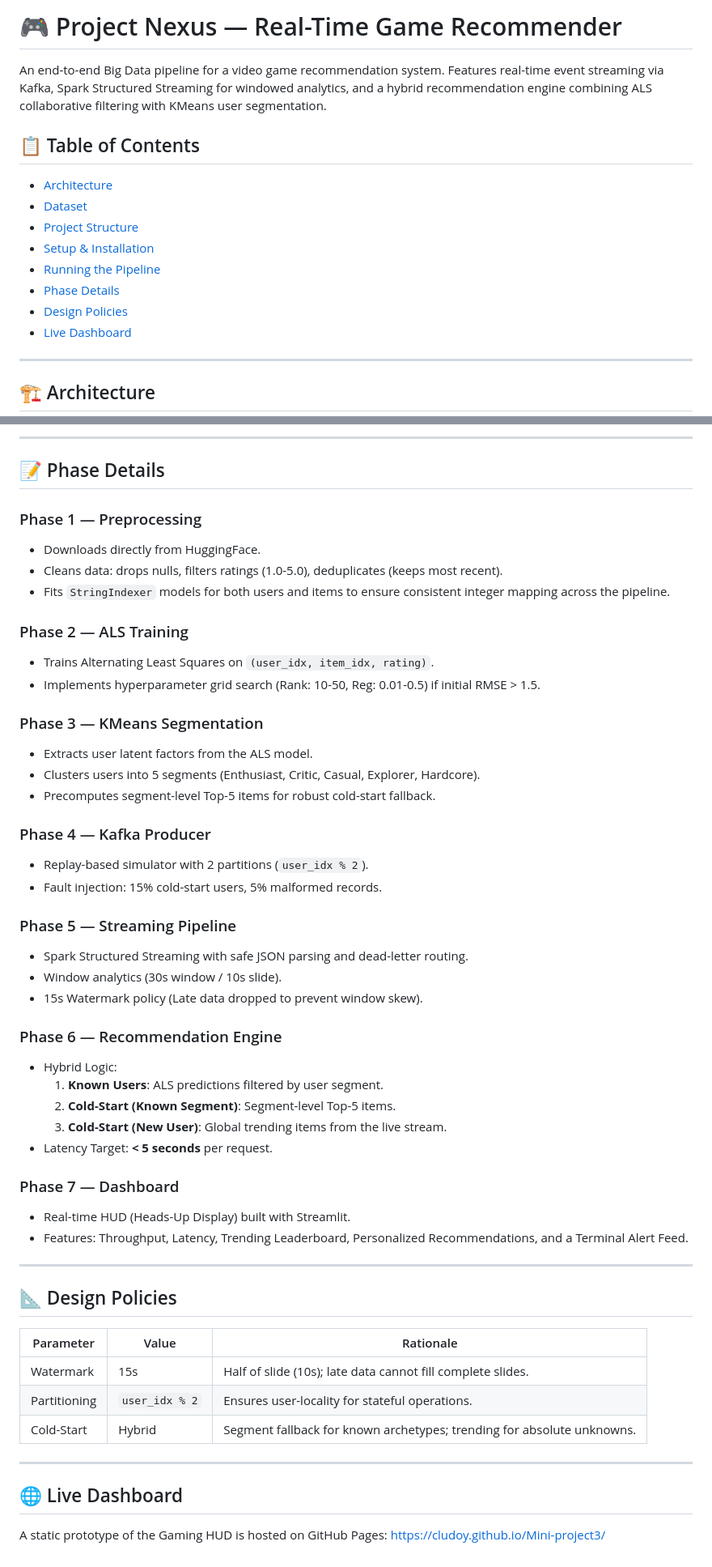
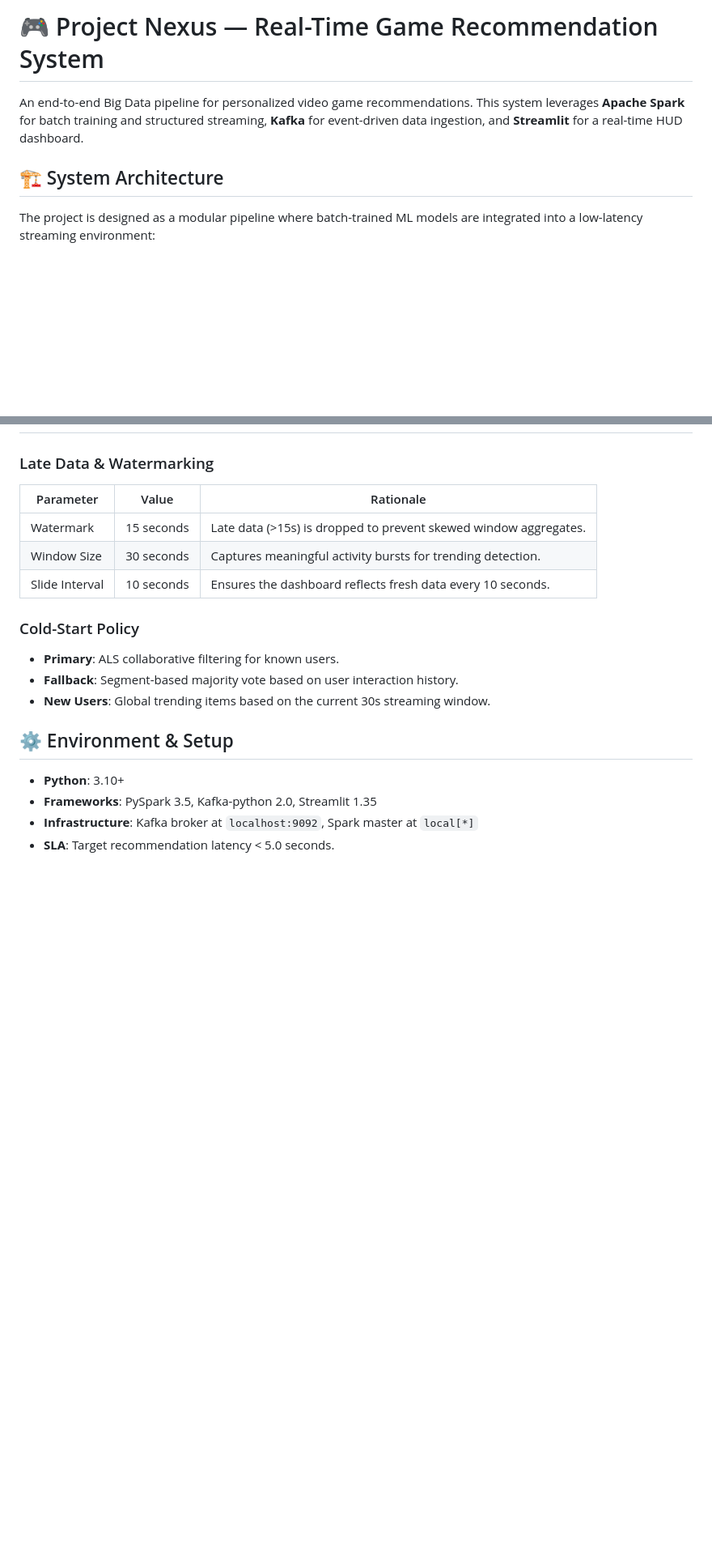
Before and after one commit to Cludoy/Mini-project3, a Markdown page: README.md, 2 parts joined by grey strips. Shown at 81% size. GitHub-like rendering; blank space fills up the shorter version.

````diff
--- a/README.md
+++ b/README.md
@@ -1,20 +1,10 @@
-# 🎮 Project Nexus — Real-Time Game Recommender
+# 🎮 Project Nexus — Real-Time Game Recommendation System
 
-An end-to-end Big Data pipeline for a video game recommendation system. Features real-time event streaming via Kafka, Spark Structured Streaming for windowed analytics, and a hybrid recommendation engine combining ALS collaborative filtering with KMeans user segmentation.
+An end-to-end Big Data pipeline for personalized video game recommendations. This system leverages **Apache Spark** for batch training and structured streaming, **Kafka** for event-driven data ingestion, and **Streamlit** for a real-time HUD dashboard.
 
-## 📋 Table of Contents
-- [Architecture](#architecture)
-- [Dataset](#dataset)
-- [Project Structure](#project-structure)
-- [Setup & Installation](#setup--installation)
-- [Running the Pipeline](#running-the-pipeline)
-- [Phase Details](#phase-details)
-- [Design Policies](#design-policies)
-- [Live Dashboard](#live-dashboard)
+## 🏗️ System Architecture
 
----
-
-## 🏗️ Architecture
+The project is designed as a modular pipeline where batch-trained ML models are integrated into a low-latency streaming environment:
 
 ```mermaid
 graph TD
@@ -120,53 +70,18 @@ streamlit run code/dashboard.py
----
-
-## 📝 Phase Details
-
-### Phase 1 — Preprocessing
-- Downloads directly from HuggingFace.
-- Cleans data: drops nulls, filters ratings (1.0-5.0), deduplicates (keeps most recent).
-- Fits `StringIndexer` models for both users and items to ensure consistent integer mapping across the pipeline.
-
-### Phase 2 — ALS Training
-- Trains Alternating Least Squares on `(user_idx, item_idx, rating)`.
-- Implements hyperparameter grid search (Rank: 10-50, Reg: 0.01-0.5) if initial RMSE > 1.5.
-
-### Phase 3 — KMeans Segmentation
-- Extracts user latent factors from the ALS model.
-- Clusters users into 5 segments (Enthusiast, Critic, Casual, Explorer, Hardcore).
-- Precomputes segment-level Top-5 items for robust cold-start fallback.
-
-### Phase 4 — Kafka Producer
-- Replay-based simulator with 2 partitions (`user_idx % 2`).
-- Fault injection: 15% cold-start users, 5% malformed records.
-
-### Phase 5 — Streaming Pipeline
-- Spark Structured Streaming with safe JSON parsing and dead-letter routing.
-- Window analytics (30s window / 10s slide).
-- 15s Watermark policy (Late data dropped to prevent window skew).
-
-### Phase 6 — Recommendation Engine
-- Hybrid Logic:
-  1. **Known Users**: ALS predictions filtered by user segment.
-  2. **Cold-Start (Known Segment)**: Segment-level Top-5 items.
-  3. **Cold-Start (New User)**: Global trending items from the live stream.
-- Latency Target: **< 5 seconds** per request.
-
-### Phase 7 — Dashboard
-- Real-time HUD (Heads-Up Display) built with Streamlit.
-- Features: Throughput, Latency, Trending Leaderboard, Personalized Recommendations, and a Terminal Alert Feed.
-
----
-
-## 📐 Design Policies
-
+### Late Data & Watermarking
 | Parameter | Value | Rationale |
 |-----------|-------|-----------|
-| Watermark | 15s | Half of slide (10s); late data cannot fill complete slides. |
-| Partitioning | `user_idx % 2` | Ensures user-locality for stateful operations. |
-| Cold-Start | Hybrid | Segment fallback for known archetypes; trending for absolute unknowns. |
+| Watermark | 15 seconds | Late data (>15s) is dropped to prevent skewed window aggregates. |
+| Window Size | 30 seconds | Captures meaningful activity bursts for trending detection. |
+| Slide Interval| 10 seconds | Ensures the dashboard reflects fresh data every 10 seconds. |
 
----
+### Cold-Start Policy
+- **Primary**: ALS collaborative filtering for known users.
+- **Fallback**: Segment-based majority vote based on user interaction history.
+- **New Users**: Global trending items based on the current 30s streaming window.
 
-## 🌐 Live Dashboard
-A static prototype of the Gaming HUD is hosted on GitHub Pages:
-[https://cludoy.github.io/Mini-project3/](https://cludoy.github.io/Mini-project3/)
+## ⚙️ Environment & Setup
+
+- **Python**: 3.10+
+- **Frameworks**: PySpark 3.5, Kafka-python 2.0, Streamlit 1.35
+- **Infrastructure**: Kafka broker at `localhost:9092`, Spark master at `local[*]`
+- **SLA**: Target recommendation latency < 5.0 seconds.
````
Also changed, not shown: other parts of README.md (+43 -83 lines).
